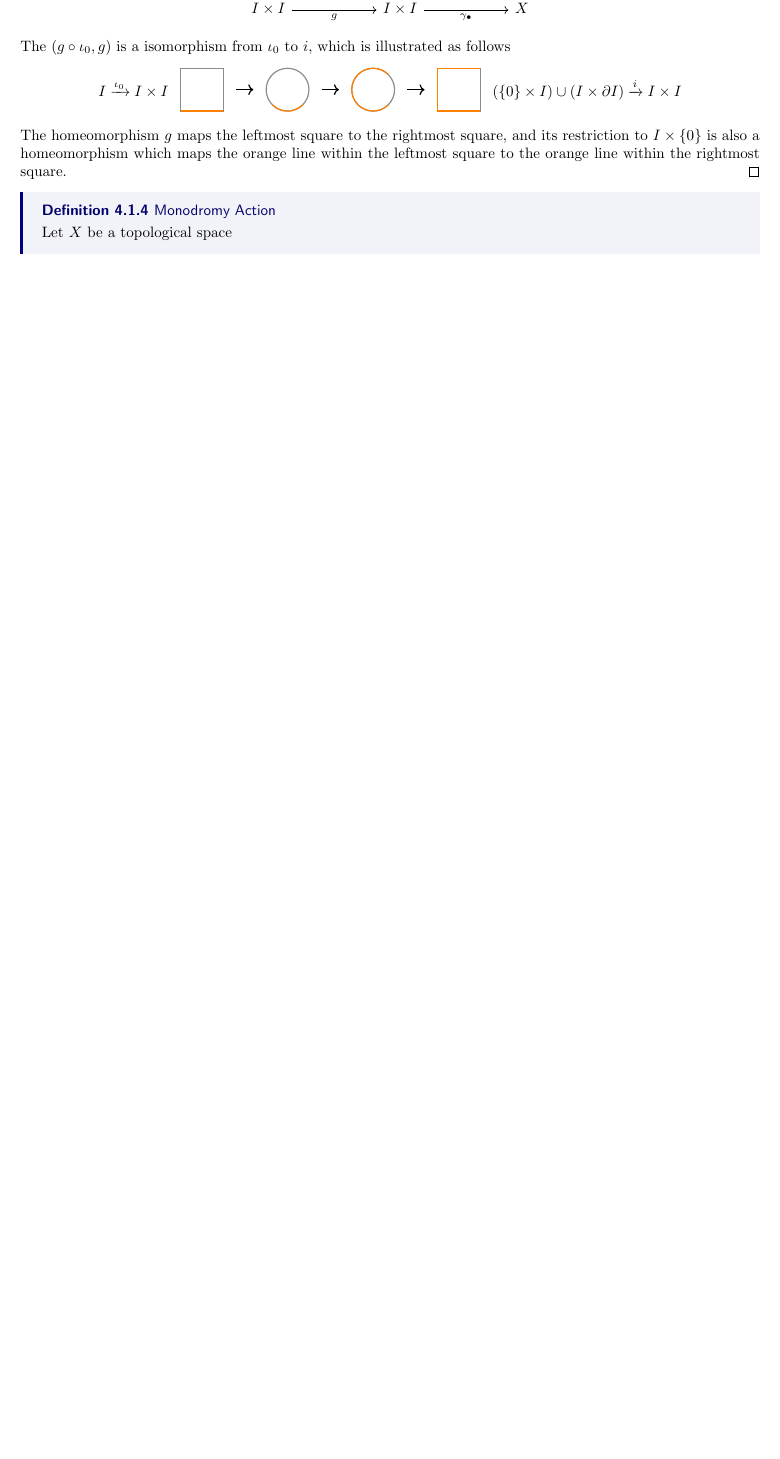
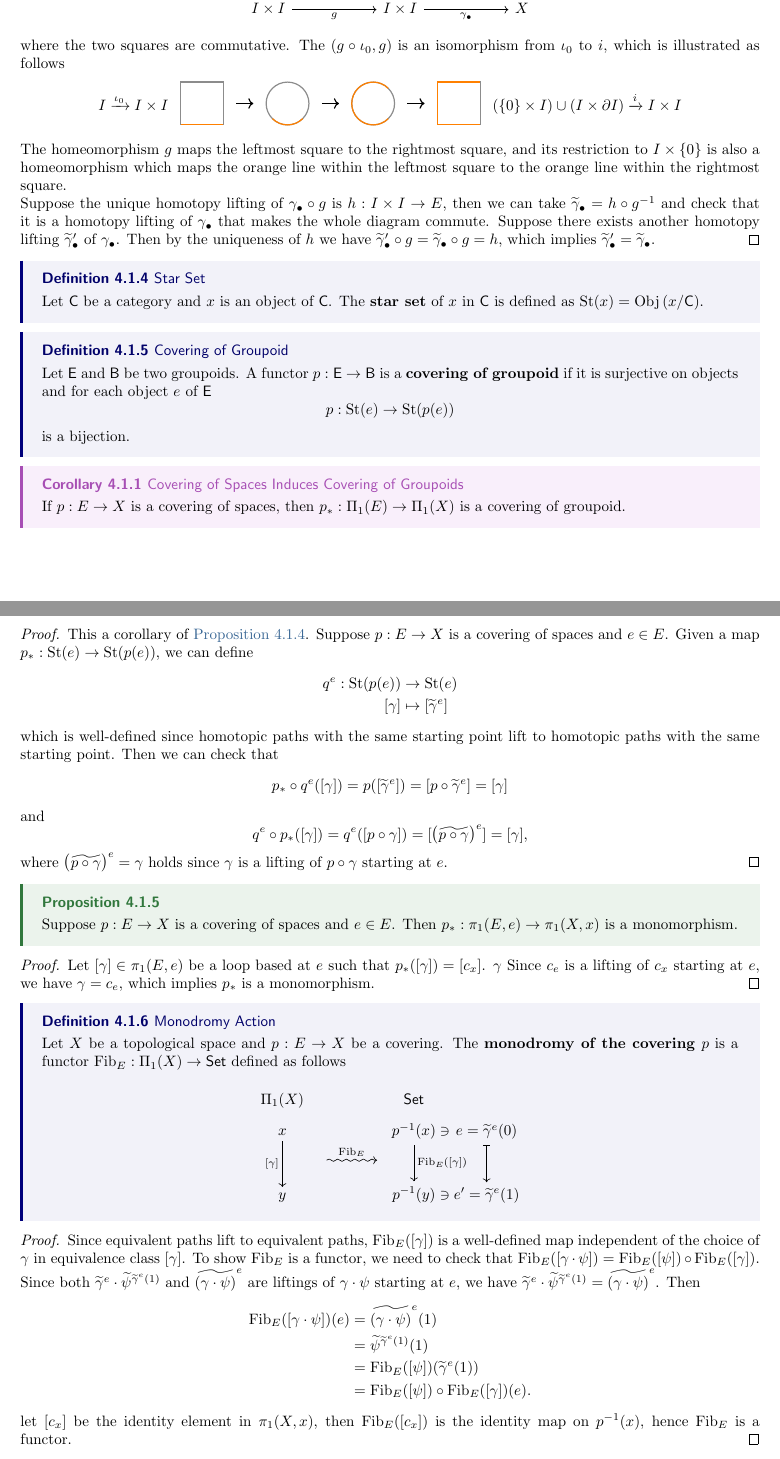
Before and after one commit to hooyuser/Topology, a LaTeX thesis (Topology.tex): part of page 26 of 41 before the commit and two parts of pages 26 and 27 of 43 after it, the two joined at a grey line, cut so that both start at the same text, the shorter picture padded with empty space. Compiled offline with pdfLaTeX.

Commit message:
update Covering Space

```diff
--- a/Topology.tex
+++ b/Topology.tex
@@ -1057,14 +1056,14 @@ Taking $Y=\{*\}$ in the homotopy lifting property gives the following corollary.
 	\]
 }
 \pf{
-	We have the following commutative diagram
+	We have the following diagram
 	\[
 	\begin{tikzcd}[ampersand replacement=\&]
 		I \arrow[d, "\iota_0"', hook]\arrow[r, "g\circ\iota_0"]\&(\{0\}\times I )\cup (I\times\partial I ) \arrow[r, "\eta"] \arrow[d, "i"', hook]                      \& E \arrow[d, "p"] \\ [+22pt]
 		I \times I\arrow[r, "g"']\&I \times I \arrow[r, "\gamma_\bullet"'] \arrow[ru, "\widetilde{\gamma}_\bullet", dashed] \& X
 	\end{tikzcd}
 	\]
-	The $(g\circ\iota_0, g)$ is a isomorphism from $\iota_0$ to $i$, which is illustrated as follows
+	where the two squares are commutative. The $(g\circ\iota_0, g)$ is an isomorphism from $\iota_0$ to $i$, which is illustrated as follows
 	\begin{center}
 		\begin{tikzpicture}
 		% Draw the unit square with 90% gray line
@@ -1099,12 +1098,68 @@ Taking $Y=\{*\}$ in the homotopy lifting property gives the following corollary.
 		\node at (9.5,0.5) {$(\{0\}\times I )\cup (I\times\partial I )\xrightarrow{i}I\times I$};
 	\end{tikzpicture}
 	\end{center}
-	The homeomorphism $g$ maps the leftmost square to the rightmost square, and its restriction to $I\times\{0\}$ is also a homeomorphism which maps the orange line within the leftmost square to the orange line within the rightmost square.
-}
-
+	The homeomorphism $g$ maps the leftmost square to the rightmost square, and its restriction to $I\times\{0\}$ is also a homeomorphism which maps the orange line within the leftmost square to the orange line within the rightmost square.\\
+	Suppose the unique homotopy lifting of $\gamma_{\bullet}\circ g$ is $h:I\times I \to E$, then we can take $\widetilde{\gamma}_\bullet=h\circ g^{-1}$ and check that it is a homotopy lifting of $\gamma_\bullet$ that makes the whole diagram commute. Suppose there exists another homotopy lifting $\widetilde{\gamma}_\bullet^\prime$ of $\gamma_\bullet$. Then by the uniqueness of $h$ we have $\widetilde{\gamma}_\bullet^\prime\circ g=\widetilde{\gamma}_\bullet\circ g=h$, which implies $\widetilde{\gamma}_\bullet^\prime=\widetilde{\gamma}_\bullet$.
+}
+\dfn{Star Set}{
+	Let $\mathsf{C}$ be a category and $x$ is an object of $\mathsf{C}$. The \textbf{star set} of $x$ in $\mathsf{C}$ is defined as
+	$\mathrm{St}(x)=\mathrm{Obj}\left(x/\mathsf{C}\right)$.
+}
+\dfn{Covering of Groupoid}{
+	Let $\mathsf{E}$ and $\mathsf{B}$ be two groupoids. A functor $p:\mathsf{E}\to\mathsf{B}$ is a \textbf{covering of groupoid} if it is surjective on objects and for each object $e$ of $\mathsf{E}$
+	\[
+		p:\mathrm{St}(e)\to\mathrm{St}(p(e))
+	\]
+	is a bijection.
+}
+\cor{Covering of Spaces Induces Covering of Groupoids}{
+	If $p : E \to X$ is a covering of spaces, then $p_*: \Pi_1(E) \to \Pi_1(X)$ is a covering of groupoid.
+}
+\pf{
+	This a corollary of \Cref{th:Lifting}. Suppose $p : E \to X$ is a covering of spaces and $e\in E$. Given a map $p_*:\mathrm{St}(e)\to\mathrm{St}(p(e))$, we can define
+	\begin{align*}
+		q^e:\mathrm{St}(p(e))&\to \mathrm{St}(e)\\
+		[\gamma]&\mapsto [\widetilde{\gamma}^e]
+	\end{align*}
+	which is well-defined since homotopic paths with the same starting point lift to homotopic paths with the same starting point. Then we can check that
+	\[
+		p_*\circ q^e([\gamma])=p([\widetilde{\gamma}^e])=[p\circ\widetilde{\gamma}^e]=[\gamma]
+	\]
+	and
+	\[
+		q^e\circ p_*([\gamma])=q^e([p\circ\gamma])=[\left(\widetilde{p\circ\gamma}\right)^e]=[\gamma],
+	\]
+	where $\left(\widetilde{p\circ\gamma}\right)^e=\gamma$ holds since $\gamma$ is a lifting of $p\circ\gamma$ starting at $e$.
+}
+\prop{}{
+	Suppose $p : E \to X$ is a covering of spaces and $e\in E$. Then $p_*: \pi_1(E, e) \to \pi_1(X, x)$ is a monomorphism.
+}
+\pf{
+	Let $[\gamma]\in \pi_1(E, e)$ be a loop based at $e$ such that $p_*([\gamma])=[c_x]$. $\gamma$  Since $c_e$ is a lifting of $c_x$ starting at $e$, we have $\gamma=c_e$, which implies $p_*$ is a monomorphism.
+}
 \dfn{Monodromy Action}{
-	Let $X$ be a topological space
-}
+	Let $X$ be a topological space and $p:E\to X$ be a covering. The \textbf{monodromy of the covering $p$} is a functor $\mathrm{Fib}_E:\Pi_1(X)\to \mathsf{Set}$ defined as follows
+	\begin{equation*}
+		\begin{tikzcd}[ampersand replacement=\&]
+			\Pi_1(X)\&[-25pt]\&[+10pt]\&[-30pt]\mathsf{Set}\&[-30pt]\&[-30pt] \\ [-15pt]
+			x  \arrow[dd, "{[\gamma]}"{left}] \& \&  \&  p^{-1}(x) \arrow[dd, "\mathrm{Fib}_E({[\gamma]})"]\&\ni\& e=\widetilde{\gamma}^e(0)\arrow[dd,mapsto]\\ [-10pt]
+											\&  \phantom{.}\arrow[r, "\mathrm{Fib}_E", squigarrow]\&\phantom{.}  \&   \\[-10pt]
+			y \& \& \& p^{-1}(y)\&\ni\& e'=\widetilde{\gamma}^e(1)
+		\end{tikzcd}
+	\end{equation*}
+}
+\pf
+{
+	Since equivalent paths lift to equivalent paths, $\mathrm{Fib}_E([\gamma])$ is a well-defined map independent of the choice of $\gamma$ in equivalence class $[\gamma]$. To show $\mathrm{Fib}_E$ is a functor, we need to check that $\mathrm{Fib}_E([\gamma\cdot\psi])=\mathrm{Fib}_E([\psi])\circ\mathrm{Fib}_E([\gamma])$. Since both $\widetilde{\gamma}^e\cdot\widetilde{\psi}^{\widetilde{\gamma}^e(1)}$ and $\widetilde{(\gamma\cdot\psi)}^e$ are liftings of $\gamma\cdot\psi$ starting at $e$, we have $\widetilde{\gamma}^e\cdot\widetilde{\psi}^{\widetilde{\gamma}^e(1)}=\widetilde{(\gamma\cdot\psi)}^e$. Then
+	\begin{align*}
+		\mathrm{Fib}_E([\gamma\cdot\psi])(e)&=\widetilde{(\gamma\cdot\psi)}^e(1)\\
+		&=\widetilde{\psi}^{\widetilde{\gamma}^e(1)}(1)\\
+		&=\mathrm{Fib}_E([\psi])(\widetilde{\gamma}^e(1))\\
+		&=\mathrm{Fib}_E([\psi])\circ\mathrm{Fib}_E([\gamma])(e).
+	\end{align*}
+	let $[c_x]$ be the identity element in $\pi_1(X,x)$, then $\mathrm{Fib}_E([c_x])$ is the identity map on $p^{-1}(x)$, hence $\mathrm{Fib}_E$ is a functor.
+}
+Monodromy functor can be viewed as a permutation representations of $\Pi_1(X)$. Specially, $\pi_1(X, x)$ acts on the fiber $p^{-1}(x)$ and makes it a $\pi_1(X, x)$-set.
 
 \prop{}{
 	Let $p: E \to X$ be a covering, let $x \in X$, and let $e, e^{\prime}$ be any two points in $p^{-1}(x)$.
```
Also changed, not shown: Topology.tex (11 more changed lines).
